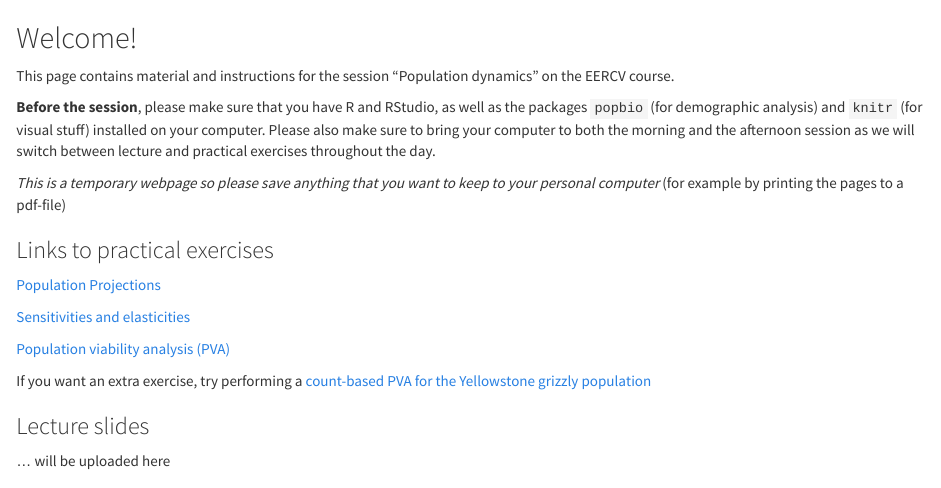
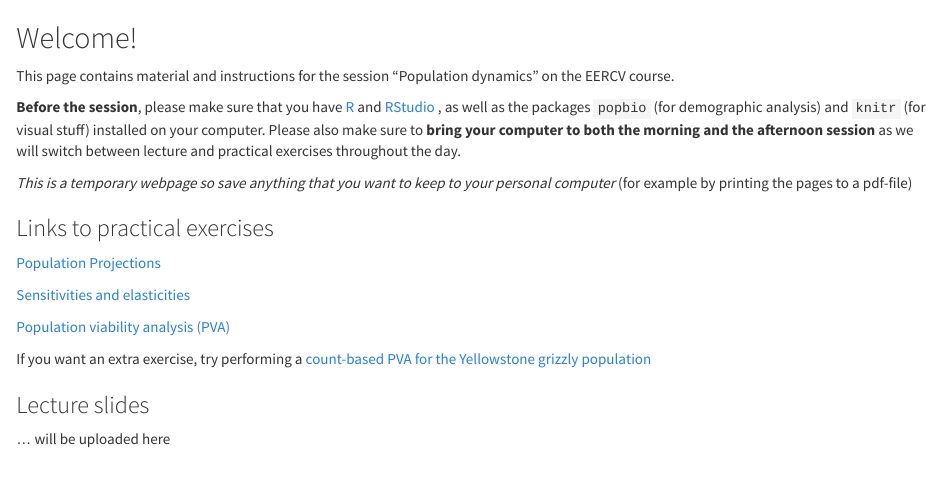
Before and after one commit to Fogelstrom/popDynamicsEERCV, an R Markdown document (index.Rmd): the page in a window 1100 px wide, from its top. The pictures show the output file index.html that the author committed with the source, opened offline; library style sheets and scripts come from the installed R packages.

Commit message:
updated links and filenames

```diff
--- a/index.Rmd
+++ b/index.Rmd
@@ -7,9 +7,10 @@ output: html_document
 
 This page contains material and instructions for the session "Population dynamics" on the EERCV course.
 
-**Before the session**, please make sure that you have R and RStudio, as well as the packages `popbio` (for demographic analysis) and `knitr` (for visual stuff) installed on your computer. Please also make sure to bring your computer to both the morning and the afternoon session as we will switch between lecture and practical exercises throughout the day.
+**Before the session**, please make sure that you have [R](https://www.r-project.org/) and [RStudio](https://rstudio.com/products/rstudio/)
+, as well as the packages `popbio` (for demographic analysis) and `knitr` (for visual stuff) installed on your computer. Please also make sure to **bring your computer to both the morning and the afternoon session** as we will switch between lecture and practical exercises throughout the day.
 
-*This is a temporary webpage so please save anything that you want to keep to your personal computer* (for example by printing the pages to a pdf-file)
+*This is a temporary webpage so save anything that you want to keep to your personal computer* (for example by printing the pages to a pdf-file)
 
 ### Links to practical exercises
 
```
Also changed, not shown: index.html, index.Rmd (2 more changed lines).
